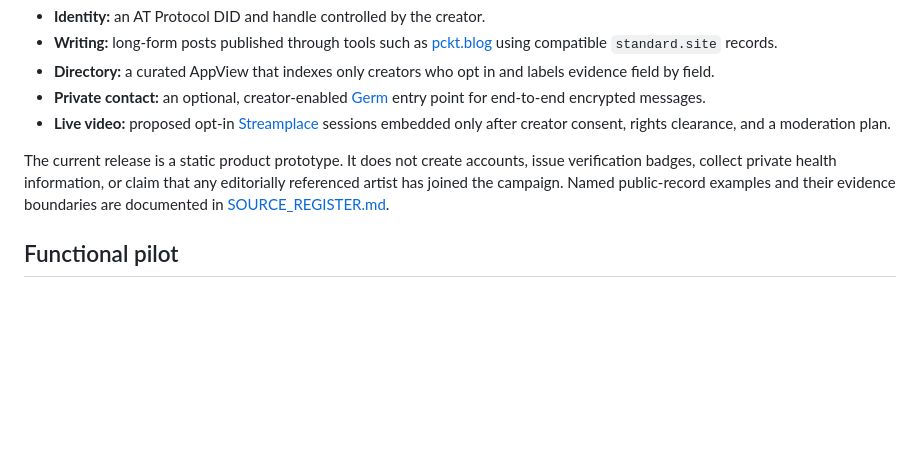
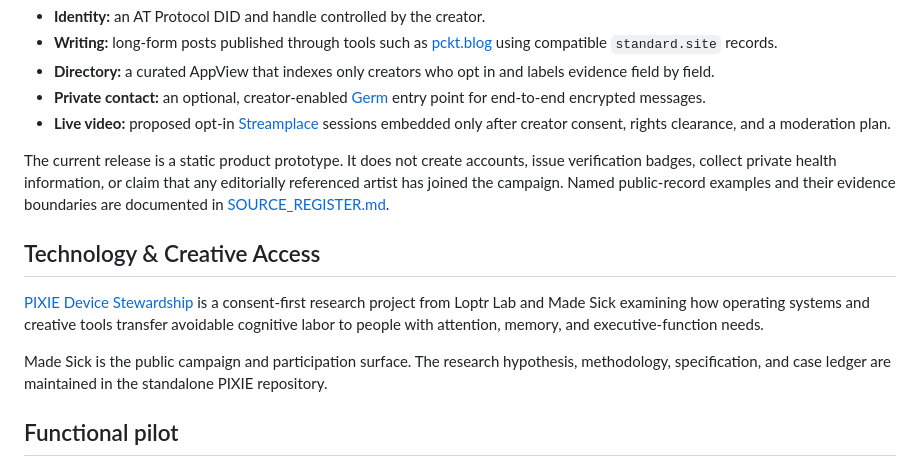
Before and after one commit to ibloud/made-sick, a Markdown page: README.md, the part around the change. Rendered like a GitHub page; blank space fills up the shorter version.

Commit message:
Update README.md
docs: add PIXIE Technology & Creative Access section

```diff
--- a/README.md
+++ b/README.md
@@ -25,6 +25,12 @@ Selected posts can be exported as a creator-controlled JSON research ledger cont
 - **Live video:** proposed opt-in [Streamplace](https://stream.place/) sessions embedded only after creator consent, rights clearance, and a moderation plan.
 
 The current release is a static product prototype. It does not create accounts, issue verification badges, collect private health information, or claim that any editorially referenced artist has joined the campaign. Named public-record examples and their evidence boundaries are documented in [SOURCE_REGISTER.md](SOURCE_REGISTER.md).
+
+## Technology & Creative Access
+
+[PIXIE Device Stewardship](https://github.com/ibloud/pixie-device-stewardship) is a consent-first research project from Loptr Lab and Made Sick examining how operating systems and creative tools transfer avoidable cognitive labor to people with attention, memory, and executive-function needs.
+
+Made Sick is the public campaign and participation surface. The research hypothesis, methodology, specification, and case ledger are maintained in the standalone PIXIE repository.
 
 ## Functional pilot
 
```
